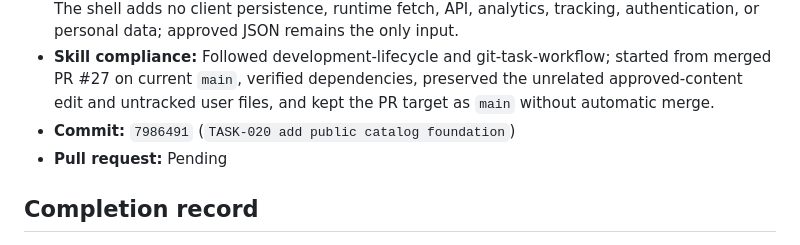
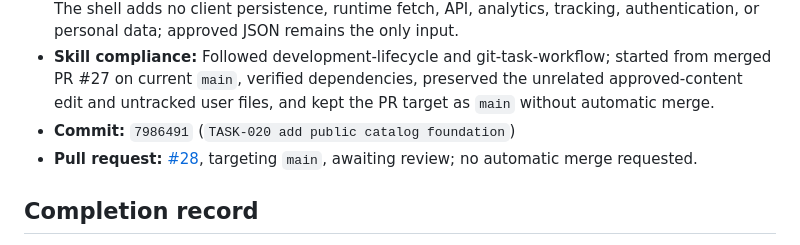
Before and after one commit to idubi/sederot-course-catalog, a Markdown page: tasks/TASK-020-catalog-foundation.md, the part around the change. Rendered like a GitHub page.

Commit message:
TASK-020 record pull request evidence

```diff
--- a/tasks/TASK-020-catalog-foundation.md
+++ b/tasks/TASK-020-catalog-foundation.md
@@ -35,7 +35,7 @@ Implement RTL layouts, approved-content loading, static generation, and program/
 - **Security/privacy:** Public view models intentionally omit registration targets from offerings. The shell adds no client persistence, runtime fetch, API, analytics, tracking, authentication, or personal data; approved JSON remains the only input.
 - **Skill compliance:** Followed development-lifecycle and git-task-workflow; started from merged PR #27 on current `main`, verified dependencies, preserved the unrelated approved-content edit and untracked user files, and kept the PR target as `main` without automatic merge.
 - **Commit:** `7986491` (`TASK-020 add public catalog foundation`)
-- **Pull request:** Pending
+- **Pull request:** [#28](https://github.com/idubi/sederot-course-catalog/pull/28), targeting `main`, awaiting review; no automatic merge requested.
 
 ## Completion record
 
```
